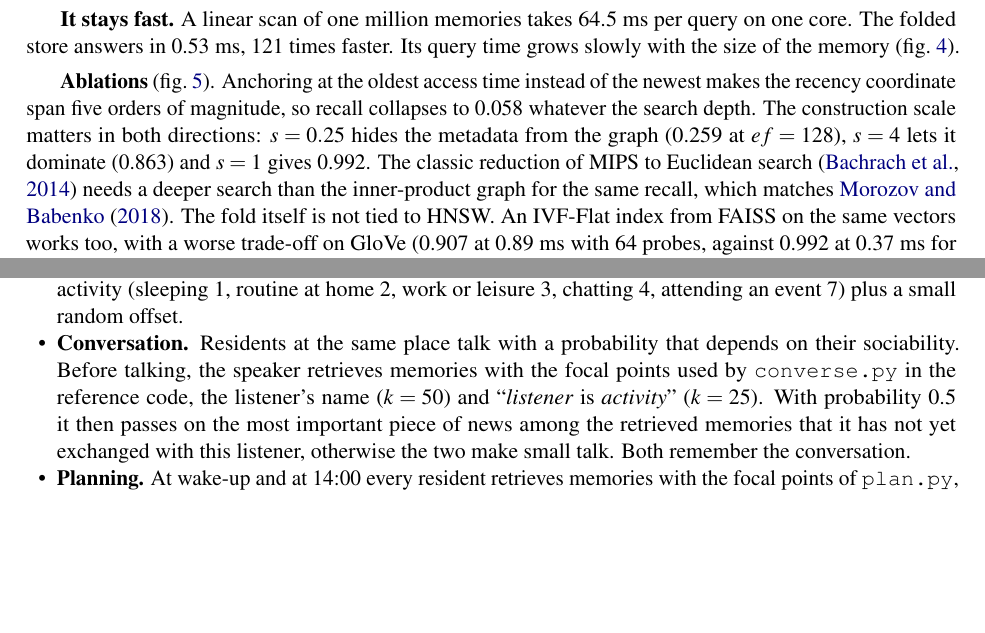
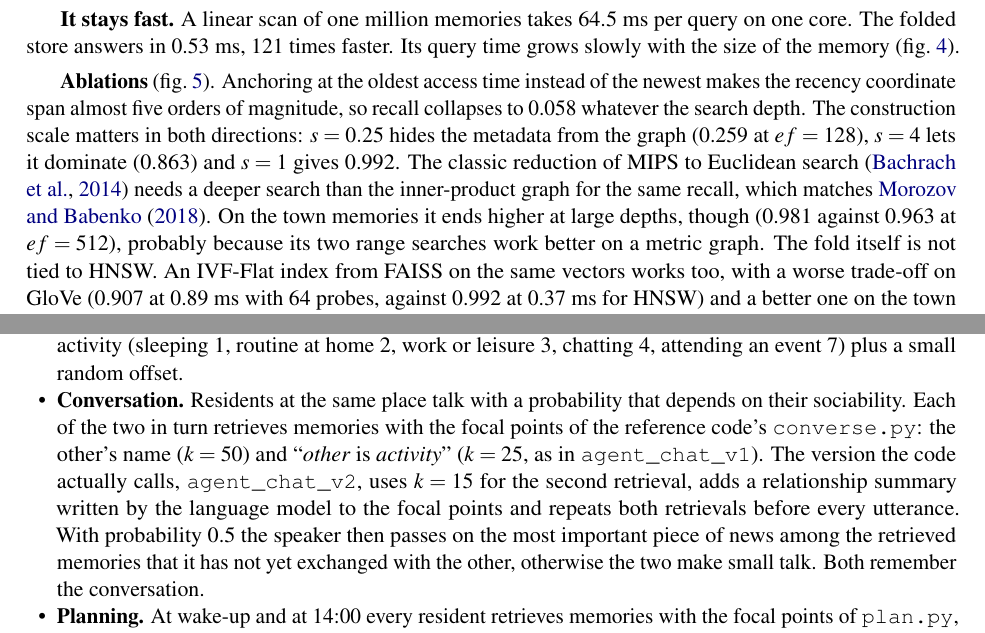
Before and after one commit to bogdancolceriu/agentmem-hnsw, a LaTeX paper (report/main.tex, which reads report/generated/numbers.tex, report/town_section.tex): two parts of pages 8 and 10 of 14, joined at a grey line, cut so that both start at the same text, the shorter picture padded with empty space. Compiled offline with pdfLaTeX.

Commit message:
Report: range-estimate depth, build variation, accuracy fixes
- exp_normef.py and exp_buildvar.py: how much of the folded store's
  recall loss comes from estimating the relevance range, and how much
  recall varies between two builds of the same index
- time_exact_knn.py: exact k-NN scan time on GloVe
- report: new range-search table, IVF and L2 results on the town data,
  exact same-seed counts, conversation retrieval as in agent_chat_v2
- tables.py: every number in the new text comes from results/
- guide and README brought in line with the final numbers

Co-Authored-By: Claude Opus 5.5 <noreply@anthropic.com>
Claude-Session: https://claude.ai/code/session_0159M54JUuFHu2xwaiXJFneD

```diff
--- a/report/generated/numbers.tex
+++ b/report/generated/numbers.tex
@@ -196,8 +196,10 @@
 \newcommand{\TZeroRelRecalled}{10.2}
 \newcommand{\TZeroSeeds}{30}
 \newcommand{\TwExactMs}{5.12}
+\newcommand{\TwIpDeep}{0.963}
 \newcommand{\TwIvfMs}{0.31}
 \newcommand{\TwIvfRecall}{0.996}
+\newcommand{\TwLtwoDeep}{0.981}
 \newcommand{\TwN}{126\,454}
 \newcommand{\TwOldAnchor}{0.202}
 \newcommand{\TwOursExactNorm}{0.990}
--- a/report/main.tex
+++ b/report/main.tex
@@ -224,7 +224,7 @@ Index construction runs on two threads and is not deterministic, so two builds o
 \label{fig:ablation}
 \end{figure}
 
-\textbf{Ablations} (\cref{fig:ablation}). Anchoring at the oldest access time instead of the newest makes the recency coordinate span five orders of magnitude, so recall collapses to \AbOldAnchor{} whatever the search depth. The construction scale matters in both directions: $s=0.25$ hides the metadata from the graph (\AbSQuarter{} at $ef=128$), $s=4$ lets it dominate (\AbSFour{}) and $s=1$ gives \AbSOne{}. The classic reduction of MIPS to Euclidean search \citep{bachrach2014xbox} needs a deeper search than the inner-product graph for the same recall, which matches \citet{morozov2018ipnsw}. The fold itself is not tied to HNSW. An IVF-Flat index from FAISS on the same vectors works too, with a worse trade-off on GloVe (\AbIvfRecall{} at \AbIvfMs{} ms with 64 probes, against \AbSOne{} at \AbOursMs{} ms for HNSW) and a better one on the town memories (\TwIvfRecall{} at \TwIvfMs{} ms with 16 probes). There its two range searches are close to exact, and HNSW with exact ranges reaches a similar \TwOursExactNorm{}.
+\textbf{Ablations} (\cref{fig:ablation}). Anchoring at the oldest access time instead of the newest makes the recency coordinate span almost five orders of magnitude, so recall collapses to \AbOldAnchor{} whatever the search depth. The construction scale matters in both directions: $s=0.25$ hides the metadata from the graph (\AbSQuarter{} at $ef=128$), $s=4$ lets it dominate (\AbSFour{}) and $s=1$ gives \AbSOne{}. The classic reduction of MIPS to Euclidean search \citep{bachrach2014xbox} needs a deeper search than the inner-product graph for the same recall, which matches \citet{morozov2018ipnsw}. On the town memories it ends higher at large depths, though (\TwLtwoDeep{} against \TwIpDeep{} at $ef=512$), probably because its two range searches work better on a metric graph. The fold itself is not tied to HNSW. An IVF-Flat index from FAISS on the same vectors works too, with a worse trade-off on GloVe (\AbIvfRecall{} at \AbIvfMs{} ms with 64 probes, against \AbSOne{} at \AbOursMs{} ms for HNSW) and a better one on the town memories (\TwIvfRecall{} at \TwIvfMs{} ms with 16 probes). There its two range searches are close to exact, and HNSW with exact ranges reaches a similar \TwOursExactNorm{}.
 
 \subsection{When are similarity candidates enough?}
 \label{sec:relsweep}
--- a/report/town_section.tex
+++ b/report/town_section.tex
@@ -3,7 +3,7 @@
 Willowbrook has twelve places (a café, a library, a college, a park, a pub, a town hall and others) and 25 residents with jobs, homes, weekly routines, favourite places and interests. Time advances in steps of 15 minutes. The cognitive loop follows Generative Agents, with every call to the language model replaced by a rule.
 \begin{itemize}
 \item \textbf{Perception.} At every step a resident observes what it is doing and what up to three other people at the same place are doing. New observations enter its memory stream with an importance that depends on the activity (sleeping 1, routine at home 2, work or leisure 3, chatting 4, attending an event 7) plus a small random offset.
-\item \textbf{Conversation.} Residents at the same place talk with a probability that depends on their sociability. Before talking, the speaker retrieves memories with the focal points used by \code{converse.py} in the reference code, the listener's name ($k=50$) and ``\emph{listener} is \emph{activity}'' ($k=25$). With probability 0.5 it then passes on the most important piece of news among the retrieved memories that it has not yet exchanged with this listener, otherwise the two make small talk. Both remember the conversation.
+\item \textbf{Conversation.} Residents at the same place talk with a probability that depends on their sociability. Each of the two in turn retrieves memories with the focal points of the reference code's \code{converse.py}: the other's name ($k=50$) and ``\emph{other} is \emph{activity}'' ($k=25$, as in \code{agent\_chat\_v1}). The version the code actually calls, \code{agent\_chat\_v2}, uses $k=15$ for the second retrieval, adds a relationship summary written by the language model to the focal points and repeats both retrievals before every utterance. With probability 0.5 the speaker then passes on the most important piece of news among the retrieved memories that it has not yet exchanged with the other, otherwise the two make small talk. Both remember the conversation.
 \item \textbf{Planning.} At wake-up and at 14:00 every resident retrieves memories with the focal points of \code{plan.py}, ``\emph{name}'s plan for \emph{date}.'' and ``Important recent events for \emph{name}'s life.'' ($k=30$ each). If an event of that day is among the retrieved memories, the resident attends it with a fixed probability.
 \item \textbf{News.} Every eight hours somebody learns a piece of gossip (a new puppy, a promotion, a picnic on Thursday). The scenario of the paper is reproduced on top of this: Maria Lopez, who runs the café, learns 35 hours in advance that she is hosting a party there at 5 pm. She invites everyone she talks to.
 \end{itemize}
```
Also changed, not shown: report/main.pdf, 1 other file.
